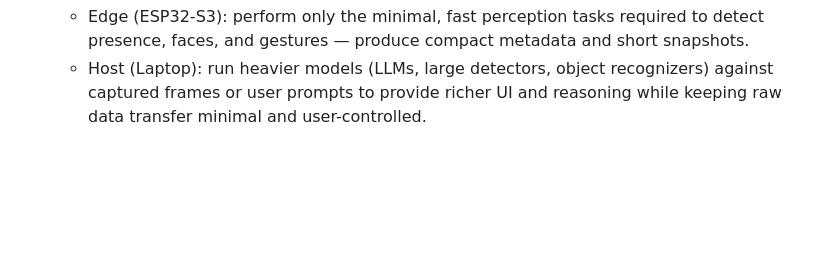
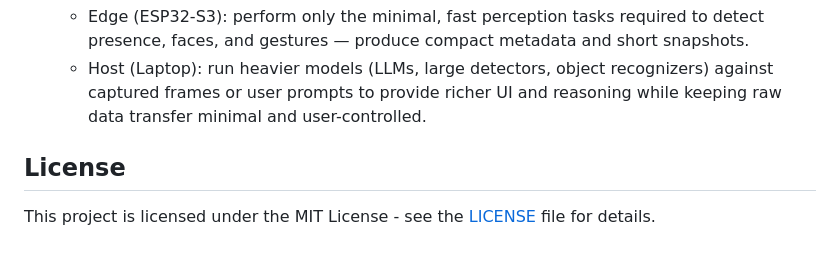
Before and after one commit to Shi6aSK/MIRA, a Markdown page: README.md, the part around the change. GitHub-like rendering; blank space fills up the shorter version.

Commit message:
Add license section to README
Added license information to the README file.

```diff
--- a/README.md
+++ b/README.md
@@ -271,3 +271,7 @@ Use these optional environment variables on the host to trade response quality f
 - How this split maps to computational perception goals:
   - Edge (ESP32-S3): perform only the minimal, fast perception tasks required to detect presence, faces, and gestures — produce compact metadata and short snapshots.
   - Host (Laptop): run heavier models (LLMs, large detectors, object recognizers) against captured frames or user prompts to provide richer UI and reasoning while keeping raw data transfer minimal and user-controlled.
+
+## License
+
+This project is licensed under the MIT License - see the [LICENSE](LICENSE) file for details.
```
